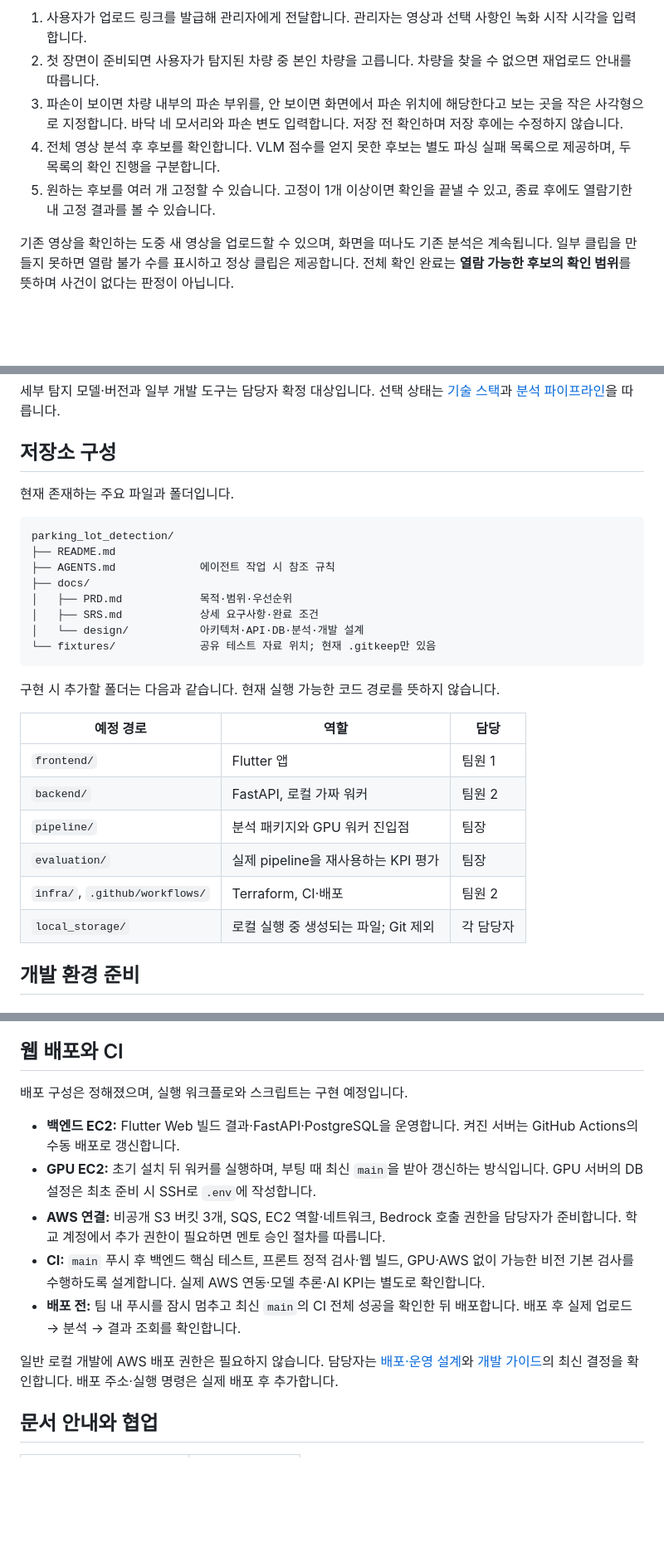
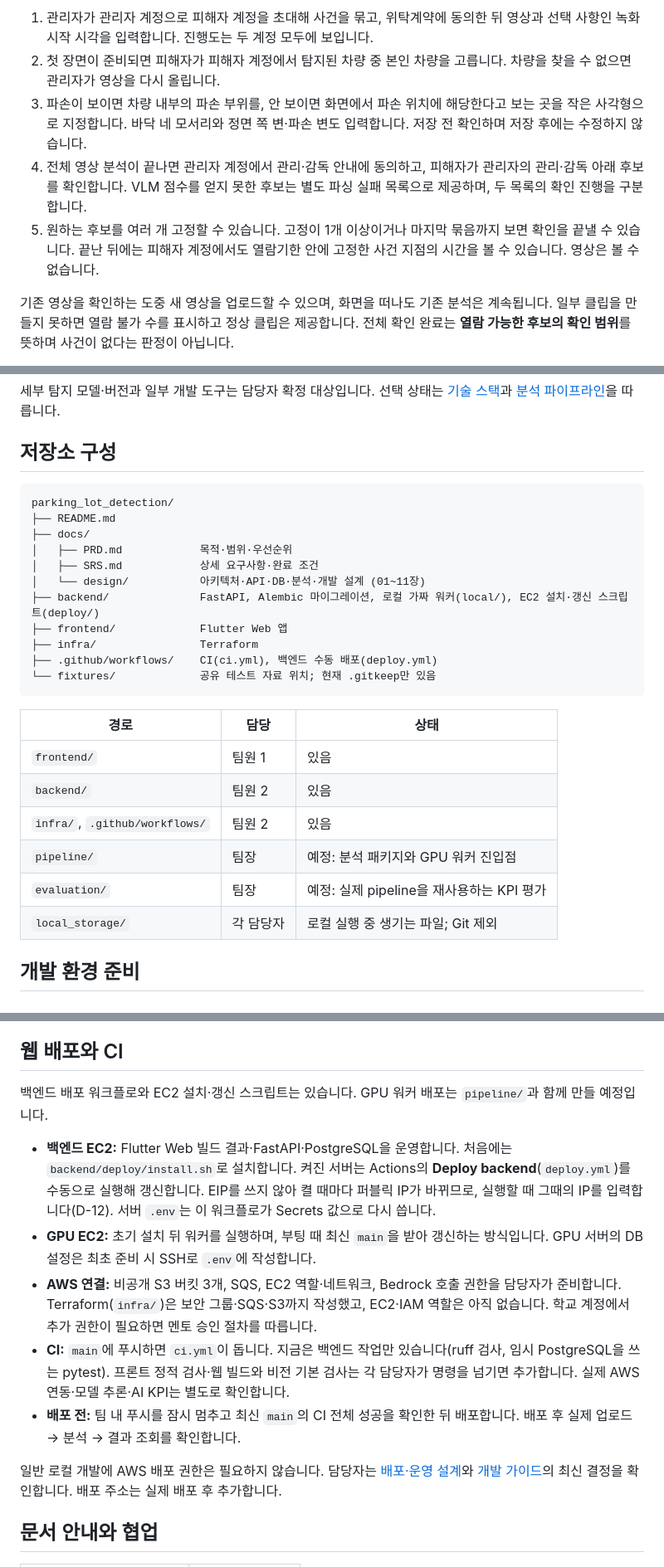
Before and after one commit to lG1l/parking_lot_detection, a Markdown page: README.md, 3 parts joined by grey strips. Shown at 83% size. Drawn GitHub-style; blank space fills up the shorter version.

````diff
--- a/README.md
+++ b/README.md
@@ -33,10 +34,10 @@ flowchart TD
 ```
 
-1. 사용자가 업로드 링크를 발급해 관리자에게 전달합니다. 관리자는 영상과 선택 사항인 녹화 시작 시각을 입력합니다.
-2. 첫 장면이 준비되면 사용자가 탐지된 차량 중 본인 차량을 고릅니다. 차량을 찾을 수 없으면 재업로드 안내를 따릅니다.
-3. 파손이 보이면 차량 내부의 파손 부위를, 안 보이면 화면에서 파손 위치에 해당한다고 보는 곳을 작은 사각형으로 지정합니다. 바닥 네 모서리와 파손 변도 입력합니다. 저장 전 확인하며 저장 후에는 수정하지 않습니다.
-4. 전체 영상 분석 후 후보를 확인합니다. VLM 점수를 얻지 못한 후보는 별도 파싱 실패 목록으로 제공하며, 두 목록의 확인 진행을 구분합니다.
-5. 원하는 후보를 여러 개 고정할 수 있습니다. 고정이 1개 이상이면 확인을 끝낼 수 있고, 종료 후에도 열람기한 내 고정 결과를 볼 수 있습니다.
+1. 관리자가 관리자 계정으로 피해자 계정을 초대해 사건을 묶고, 위탁계약에 동의한 뒤 영상과 선택 사항인 녹화 시작 시각을 입력합니다. 진행도는 두 계정 모두에 보입니다.
+2. 첫 장면이 준비되면 피해자가 피해자 계정에서 탐지된 차량 중 본인 차량을 고릅니다. 차량을 찾을 수 없으면 관리자가 영상을 다시 올립니다.
+3. 파손이 보이면 차량 내부의 파손 부위를, 안 보이면 화면에서 파손 위치에 해당한다고 보는 곳을 작은 사각형으로 지정합니다. 바닥 네 모서리와 정면 쪽 변·파손 변도 입력합니다. 저장 전 확인하며 저장 후에는 수정하지 않습니다.
+4. 전체 영상 분석이 끝나면 관리자 계정에서 관리·감독 안내에 동의하고, 피해자가 관리자의 관리·감독 아래 후보를 확인합니다. VLM 점수를 얻지 못한 후보는 별도 파싱 실패 목록으로 제공하며, 두 목록의 확인 진행을 구분합니다.
+5. 원하는 후보를 여러 개 고정할 수 있습니다. 고정이 1개 이상이거나 마지막 묶음까지 보면 확인을 끝낼 수 있습니다. 끝난 뒤에는 피해자 계정에서도 열람기한 안에 고정한 사건 지점의 시간을 볼 수 있습니다. 영상은 볼 수 없습니다.
 
 기존 영상을 확인하는 도중 새 영상을 업로드할 수 있으며, 화면을 떠나도 기존 분석은 계속됩니다. 일부 클립을 만들지 못하면 열람 불가 수를 표시하고 정상 클립은 제공합니다. 전체 확인 완료는 **열람 가능한 후보의 확인 범위**를 뜻하며 사건이 없다는 판정이 아닙니다.
 
@@ -97,29 +98,28 @@ flowchart LR
 
 ## 저장소 구성
 
-현재 존재하는 주요 파일과 폴더입니다.
-
 ```text
 parking_lot_detection/
 ├── README.md
-├── AGENTS.md             에이전트 작업 시 참조 규칙
 ├── docs/
 │   ├── PRD.md            목적·범위·우선순위
 │   ├── SRS.md            상세 요구사항·완료 조건
-│   └── design/           아키텍처·API·DB·분석·개발 설계
+│   └── design/           아키텍처·API·DB·분석·개발 설계 (01~11장)
+├── backend/              FastAPI, Alembic 마이그레이션, 로컬 가짜 워커(local/), EC2 설치·갱신 스크립트(deploy/)
+├── frontend/             Flutter Web 앱
+├── infra/                Terraform
+├── .github/workflows/    CI(ci.yml), 백엔드 수동 배포(deploy.yml)
 └── fixtures/             공유 테스트 자료 위치; 현재 .gitkeep만 있음
 ```
 
-구현 시 추가할 폴더는 다음과 같습니다. 현재 실행 가능한 코드 경로를 뜻하지 않습니다.
-
-| 예정 경로 | 역할 | 담당 |
+| 경로 | 담당 | 상태 |
 |---|---|---|
-| `frontend/` | Flutter 앱 | 팀원 1 |
-| `backend/` | FastAPI, 로컬 가짜 워커 | 팀원 2 |
-| `pipeline/` | 분석 패키지와 GPU 워커 진입점 | 팀장 |
-| `evaluation/` | 실제 pipeline을 재사용하는 KPI 평가 | 팀장 |
-| `infra/`, `.github/workflows/` | Terraform, CI·배포 | 팀원 2 |
-| `local_storage/` | 로컬 실행 중 생성되는 파일; Git 제외 | 각 담당자 |
+| `frontend/` | 팀원 1 | 있음 |
+| `backend/` | 팀원 2 | 있음 |
+| `infra/`, `.github/workflows/` | 팀원 2 | 있음 |
+| `pipeline/` | 팀장 | 예정: 분석 패키지와 GPU 워커 진입점 |
+| `evaluation/` | 팀장 | 예정: 실제 pipeline을 재사용하는 KPI 평가 |
+| `local_storage/` | 각 담당자 | 로컬 실행 중 생기는 파일; Git 제외 |
 
 ## 개발 환경 준비
 
@@ -190,15 +189,15 @@ Flutter·PostgreSQL의 고정 버전, 포트, 실행 진입점은 아직 문서
 
 ## 웹 배포와 CI
 
-배포 구성은 정해졌으며, 실행 워크플로와 스크립트는 구현 예정입니다.
+백엔드 배포 워크플로와 EC2 설치·갱신 스크립트는 있습니다. GPU 워커 배포는 `pipeline/`과 함께 만들 예정입니다.
 
-- **백엔드 EC2:** Flutter Web 빌드 결과·FastAPI·PostgreSQL을 운영합니다. 켜진 서버는 GitHub Actions의 수동 배포로 갱신합니다.
+- **백엔드 EC2:** Flutter Web 빌드 결과·FastAPI·PostgreSQL을 운영합니다. 처음에는 `backend/deploy/install.sh`로 설치합니다. 켜진 서버는 Actions의 **Deploy backend**(`deploy.yml`)를 수동으로 실행해 갱신합니다. EIP를 쓰지 않아 켤 때마다 퍼블릭 IP가 바뀌므로, 실행할 때 그때의 IP를 입력합니다(D-12). 서버 `.env`는 이 워크플로가 Secrets 값으로 다시 씁니다.
 - **GPU EC2:** 초기 설치 뒤 워커를 실행하며, 부팅 때 최신 `main`을 받아 갱신하는 방식입니다. GPU 서버의 DB 설정은 최초 준비 시 SSH로 `.env`에 작성합니다.
-- **AWS 연결:** 비공개 S3 버킷 3개, SQS, EC2 역할·네트워크, Bedrock 호출 권한을 담당자가 준비합니다. 학교 계정에서 추가 권한이 필요하면 멘토 승인 절차를 따릅니다.
-- **CI:** `main` 푸시 후 백엔드 핵심 테스트, 프론트 정적 검사·웹 빌드, GPU·AWS 없이 가능한 비전 기본 검사를 수행하도록 설계합니다. 실제 AWS 연동·모델 추론·AI KPI는 별도로 확인합니다.
+- **AWS 연결:** 비공개 S3 버킷 3개, SQS, EC2 역할·네트워크, Bedrock 호출 권한을 담당자가 준비합니다. Terraform(`infra/`)은 보안 그룹·SQS·S3까지 작성했고, EC2·IAM 역할은 아직 없습니다. 학교 계정에서 추가 권한이 필요하면 멘토 승인 절차를 따릅니다.
+- **CI:** `main`에 푸시하면 `ci.yml`이 돕니다. 지금은 백엔드 작업만 있습니다(ruff 검사, 임시 PostgreSQL을 쓰는 pytest). 프론트 정적 검사·웹 빌드와 비전 기본 검사는 각 담당자가 명령을 넘기면 추가합니다. 실제 AWS 연동·모델 추론·AI KPI는 별도로 확인합니다.
 - **배포 전:** 팀 내 푸시를 잠시 멈추고 최신 `main`의 CI 전체 성공을 확인한 뒤 배포합니다. 배포 후 실제 업로드 → 분석 → 결과 조회를 확인합니다.
 
-일반 로컬 개발에 AWS 배포 권한은 필요하지 않습니다. 담당자는 [배포·운영 설계](docs/design/02-architecture.md)와 [개발 가이드](docs/design/10-dev-guide.md)의 최신 결정을 확인합니다. 배포 주소·실행 명령은 실제 배포 후 추가합니다.
+일반 로컬 개발에 AWS 배포 권한은 필요하지 않습니다. 담당자는 [배포·운영 설계](docs/design/02-architecture.md)와 [개발 가이드](docs/design/10-dev-guide.md)의 최신 결정을 확인합니다. 배포 주소는 실제 배포 후 추가합니다.
 
 ## 문서 안내와 협업
 
````
Also changed, not shown: other parts of README.md (+26 -26 lines).
